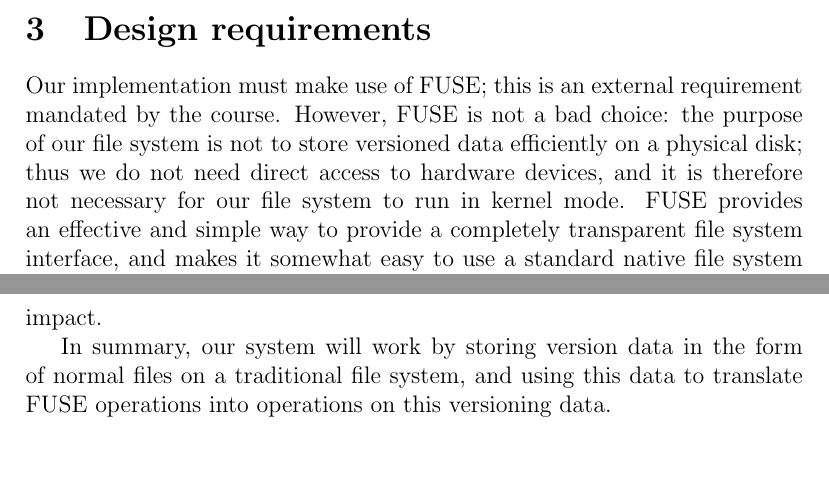
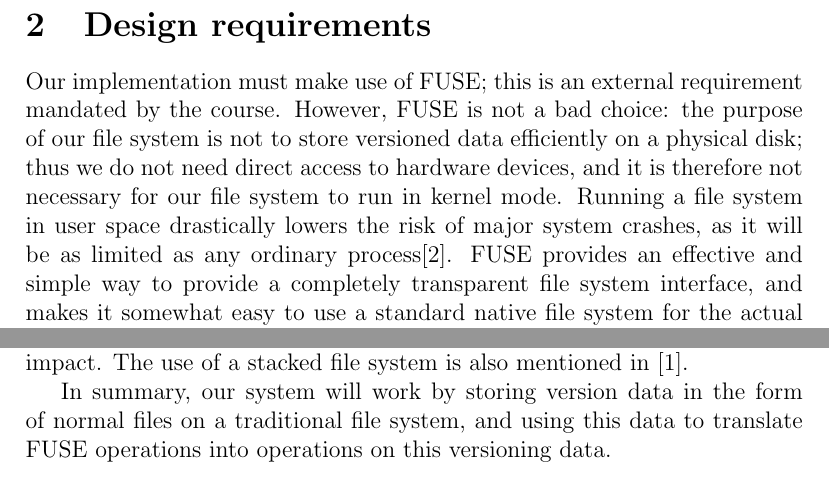
Before and after one commit to athas/sysdesign, a LaTeX problem sheet (assignment2/report/design.tex): two parts of pages 2 and 5 of 10 before the commit and two parts of pages 2 and 4 of 10 after it, joined at a grey line, cut so that both start at the same text. Compiled offline with pdfLaTeX.

Commit message:
More literature references.

```diff
--- a/assignment2/report/design.tex
+++ b/assignment2/report/design.tex
@@ -58,6 +49,9 @@
 choice: the purpose of our file system is not to store versioned data
 efficiently on a physical disk; thus we do not need direct access to
 hardware devices, and it is therefore not necessary for our file
-system to run in kernel mode.  FUSE provides an effective and simple
-way to provide a completely transparent file system interface, and
-makes it somewhat easy to use a standard native file system for the
+system to run in kernel mode.  Running a file system in user space
+drastically lowers the risk of major system crashes, as it will be as
+limited as any ordinary process\cite{EGGERT:1993mz}.  FUSE provides an
+effective and simple way to provide a completely transparent file
+system interface, and makes it somewhat easy to use a standard native
+file system for the actual data storage.  On the downside, should the
@@ -172,7 +167,9 @@
 around a traditional, physical on-disk filesystem.  This design, and
 terminology, is presented in \cite{1096690}, which notes greatly
 improved implementation simplicity over a classic physical filesystem
-implementation, as well as a negligible performance impact.
+implementation, as well as a negligible performance impact.  The use
+of a stacked file system is also mentioned in
+\cite{Bustamante04wayback:a}.
 
 In summary, our system will work by storing version data in the form
 of normal files on a traditional file system, and using this data to
```
Also changed, not shown: assignment2/report/design.tex (24 more changed lines).
